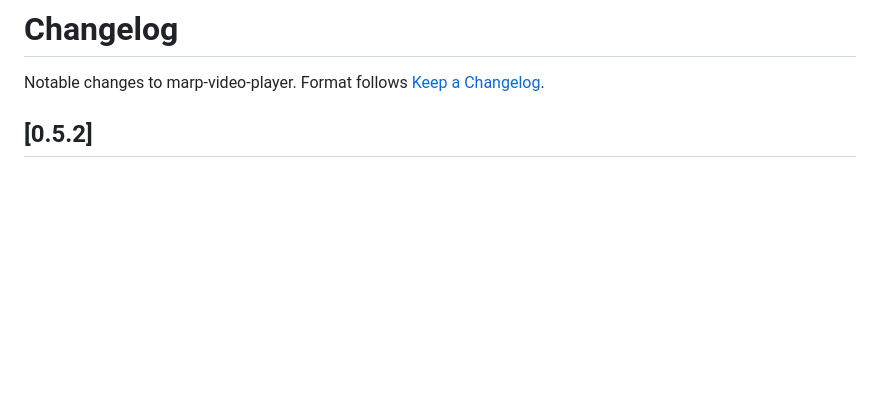
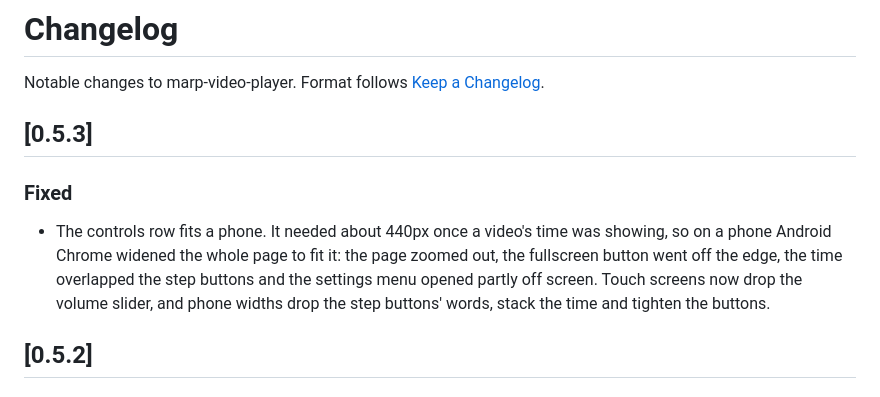
Before and after one commit to MarineAppliedResearch/marp-video-player, a Markdown page: CHANGELOG.md, the part around the change. Drawn GitHub-style; blank space fills up the shorter version.

Commit message:
Back-merge 0.5.3 and record it in the changelog

```diff
--- a/CHANGELOG.md
+++ b/CHANGELOG.md
@@ -2,6 +2,16 @@
 
 Notable changes to marp-video-player. Format follows
 [Keep a Changelog](https://keepachangelog.com/en/1.1.0/).
+
+## [0.5.3]
+
+### Fixed
+- The controls row fits a phone. It needed about 440px once a video's time
+  was showing, so on a phone Android Chrome widened the whole page to fit
+  it: the page zoomed out, the fullscreen button went off the edge, the time
+  overlapped the step buttons and the settings menu opened partly off
+  screen. Touch screens now drop the volume slider, and phone widths drop
+  the step buttons' words, stack the time and tighten the buttons.
 
 ## [0.5.2]
 
```
